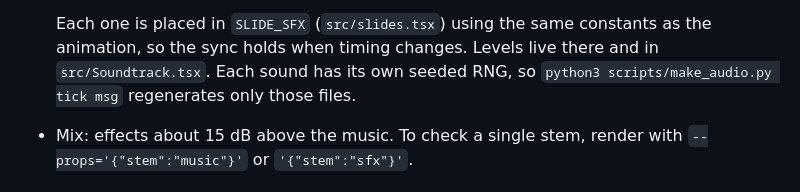
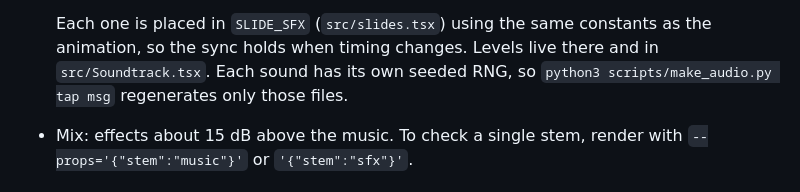
Before and after one commit to almaraya27/new_release_v.3.8.0, a Markdown page: README.md, the part around the change. Rendered like a GitHub page.

Commit message:
README: fix stale example sound name
Co-Authored-By: Claude Opus 5.5 <noreply@anthropic.com>
Claude-Session: https://claude.ai/code/session_01Hasnyi1eyjBqgBnhrCy6pE

```diff
--- a/README.md
+++ b/README.md
@@ -50,7 +50,7 @@ All audio is original and generated in code by `scripts/make_audio.py` (no sampl
 
   Each one is placed in `SLIDE_SFX` (`src/slides.tsx`) using the same constants as the animation, so the sync holds
   when timing changes. Levels live there and in `src/Soundtrack.tsx`. Each sound has its own seeded RNG, so
-  `python3 scripts/make_audio.py tick msg` regenerates only those files.
+  `python3 scripts/make_audio.py tap msg` regenerates only those files.
 - Mix: effects about 15 dB above the music. To check a single stem, render with `--props='{"stem":"music"}'` or `'{"stem":"sfx"}'`.
 
 ## QA
```
